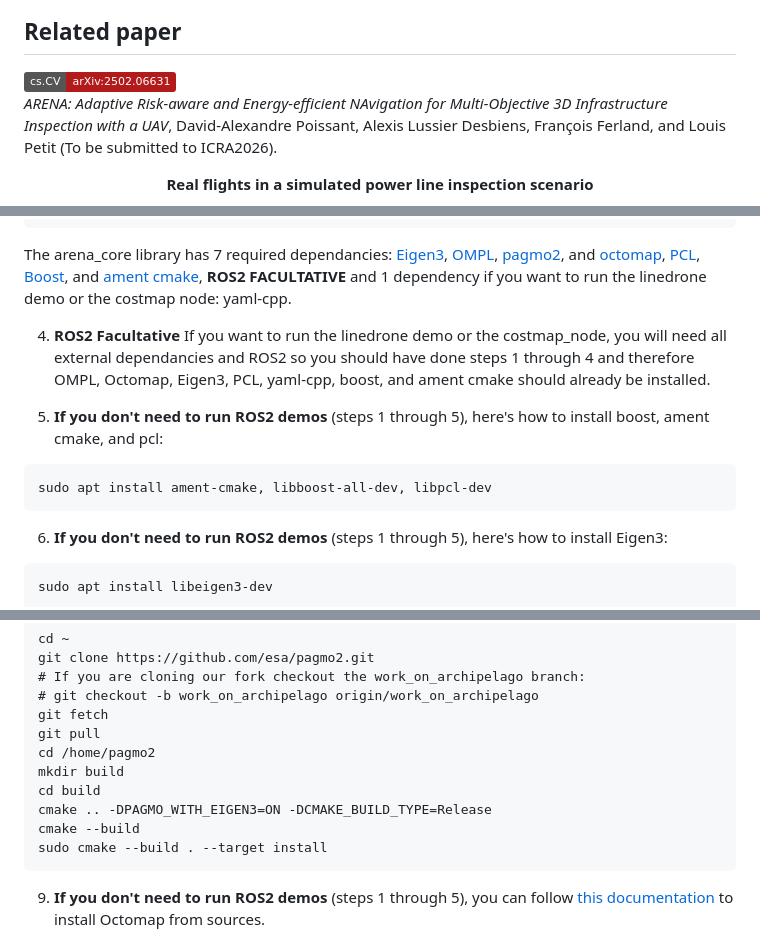
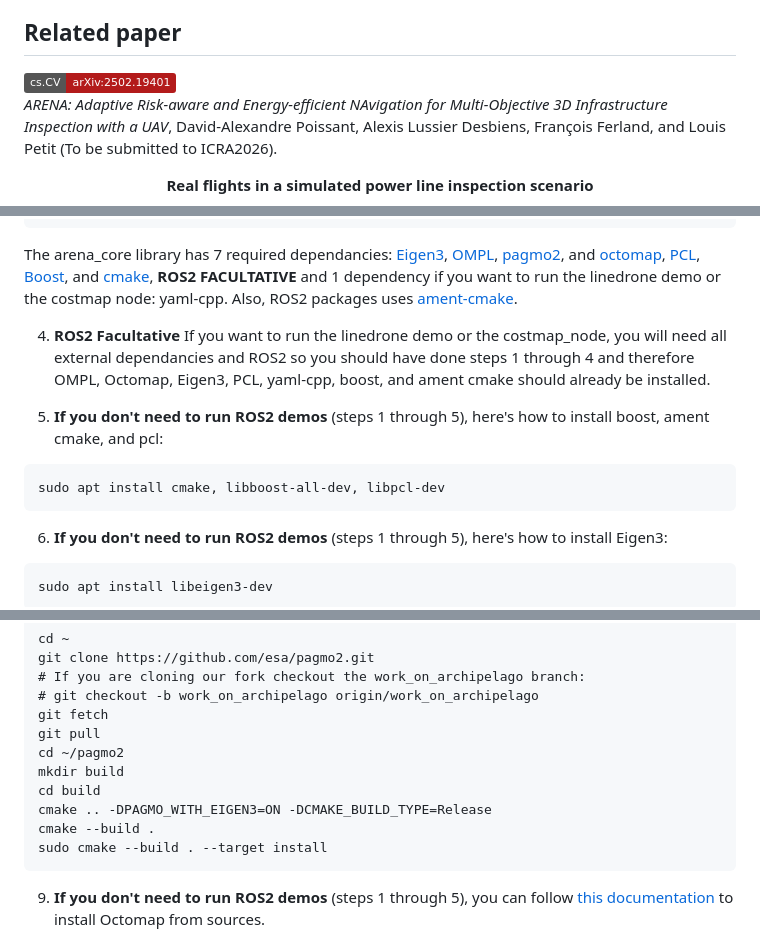
Before and after one commit to SAFiRLab/ARENA, a Markdown page: README.md, 3 parts joined by grey strips. Drawn GitHub-style; badges without logos.

````diff
--- a/README.md
+++ b/README.md
@@ -13,7 +13,7 @@ As of now, the algorithm has been only applied to real UAV power line inspection
 
 ## Related paper
 <a href="https://arxiv.org/abs/2502.19401" style="vertical-align:middle; display:inline;">
-    <img src="https://img.shields.io/badge/cs.CV-arXiv%3A2502.06631-B31B1B.svg" class="plain" style="height:25px;" />
+    <img src="https://img.shields.io/badge/cs.CV-arXiv%3A2502.19401-B31B1B.svg" class="plain" style="height:25px;" />
 </a>
 
 *ARENA: Adaptive Risk-aware and Energy-efficient NAvigation for Multi-Objective 3D Infrastructure Inspection with a UAV*, David-Alexandre Poissant, Alexis Lussier Desbiens, François Ferland, and Louis Petit (To be submitted to ICRA2026).
@@ -117,14 +117,14 @@ apt-get update && apt-get install -y \
     rm -rf /var/lib/apt/lists/*
 ```
 
-The arena_core library has 7 required dependancies: [Eigen3](https://eigen.tuxfamily.org/index.php?title=Main_Page), [OMPL](https://ompl.kavrakilab.org/), [pagmo2](https://esa.github.io/pagmo2/), and [octomap](https://octomap.github.io/), [PCL](https://pointclouds.org/), [Boost](https://www.boost.org/), and [ament cmake](https://docs.ros.org/en/foxy/How-To-Guides/Ament-CMake-Documentation.html), **ROS2 FACULTATIVE** and 1 dependency if you want to run the linedrone demo or the costmap node: yaml-cpp.
+The arena_core library has 7 required dependancies: [Eigen3](https://eigen.tuxfamily.org/index.php?title=Main_Page), [OMPL](https://ompl.kavrakilab.org/), [pagmo2](https://esa.github.io/pagmo2/), and [octomap](https://octomap.github.io/), [PCL](https://pointclouds.org/), [Boost](https://www.boost.org/), and [cmake](https://cmake.org/), **ROS2 FACULTATIVE** and 1 dependency if you want to run the linedrone demo or the costmap node: yaml-cpp. Also, ROS2 packages uses [ament-cmake](https://docs.ros.org/en/foxy/How-To-Guides/Ament-CMake-Documentation.html).
 
 4. **ROS2 Facultative** If you want to run the linedrone demo or the costmap_node, you will need all external dependancies and ROS2 so you should have done steps 1 through 4 and therefore OMPL, Octomap, Eigen3, PCL, yaml-cpp, boost, and ament cmake should already be installed.
 
 5. **If you don't need to run ROS2 demos** (steps 1 through 5), here's how to install boost, ament cmake, and pcl:
 
 ```
-sudo apt install ament-cmake, libboost-all-dev, libpcl-dev
+sudo apt install cmake, libboost-all-dev, libpcl-dev
 ```
 
 6. **If you don't need to run ROS2 demos** (steps 1 through 5), here's how to install Eigen3:
@@ -144,11 +144,11 @@ git clone https://github.com/esa/pagmo2.git
 # git checkout -b work_on_archipelago origin/work_on_archipelago
 git fetch
 git pull
-cd /home/pagmo2
+cd ~/pagmo2
 mkdir build
 cd build
 cmake .. -DPAGMO_WITH_EIGEN3=ON -DCMAKE_BUILD_TYPE=Release
-cmake --build
+cmake --build .
 sudo cmake --build . --target install
 ```
 
````
Also changed, not shown: other parts of README.md (+2 -2 lines).
